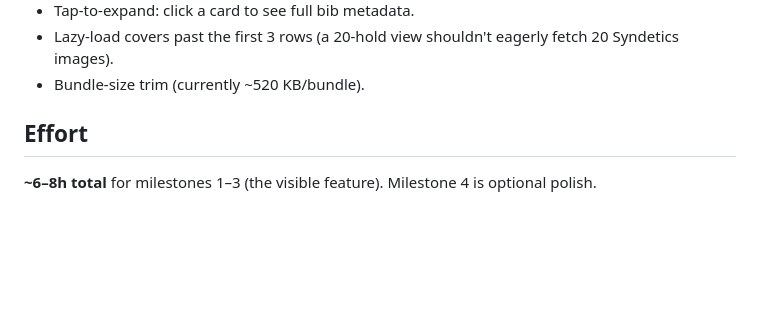
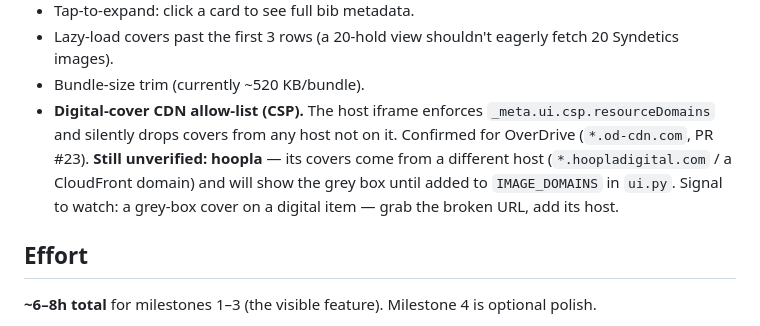
Before and after one commit to pdugan20/bibliocommons-mcp, a Markdown page: docs/projects/preview-cards.md, the part around the change. GitHub-like rendering; blank space fills up the shorter version.

```diff
--- a/docs/projects/preview-cards.md
+++ b/docs/projects/preview-cards.md
@@ -120,6 +120,13 @@ roughly in priority order:
 - Lazy-load covers past the first 3 rows (a 20-hold view shouldn't
   eagerly fetch 20 Syndetics images).
 - Bundle-size trim (currently ~520 KB/bundle).
+- **Digital-cover CDN allow-list (CSP).** The host iframe enforces
+  `_meta.ui.csp.resourceDomains` and silently drops covers from any host
+  not on it. Confirmed for OverDrive (`*.od-cdn.com`, PR #23). **Still
+  unverified: hoopla** — its covers come from a different host
+  (`*.hoopladigital.com` / a CloudFront domain) and will show the grey
+  box until added to `IMAGE_DOMAINS` in `ui.py`. Signal to watch: a
+  grey-box cover on a digital item — grab the broken URL, add its host.
 
 ## Effort
 
```
Also changed, not shown: docs/projects/README.md (+19 -10 lines), docs/projects/remote-mcp-mobile-followups.md (+21 -15 lines).
